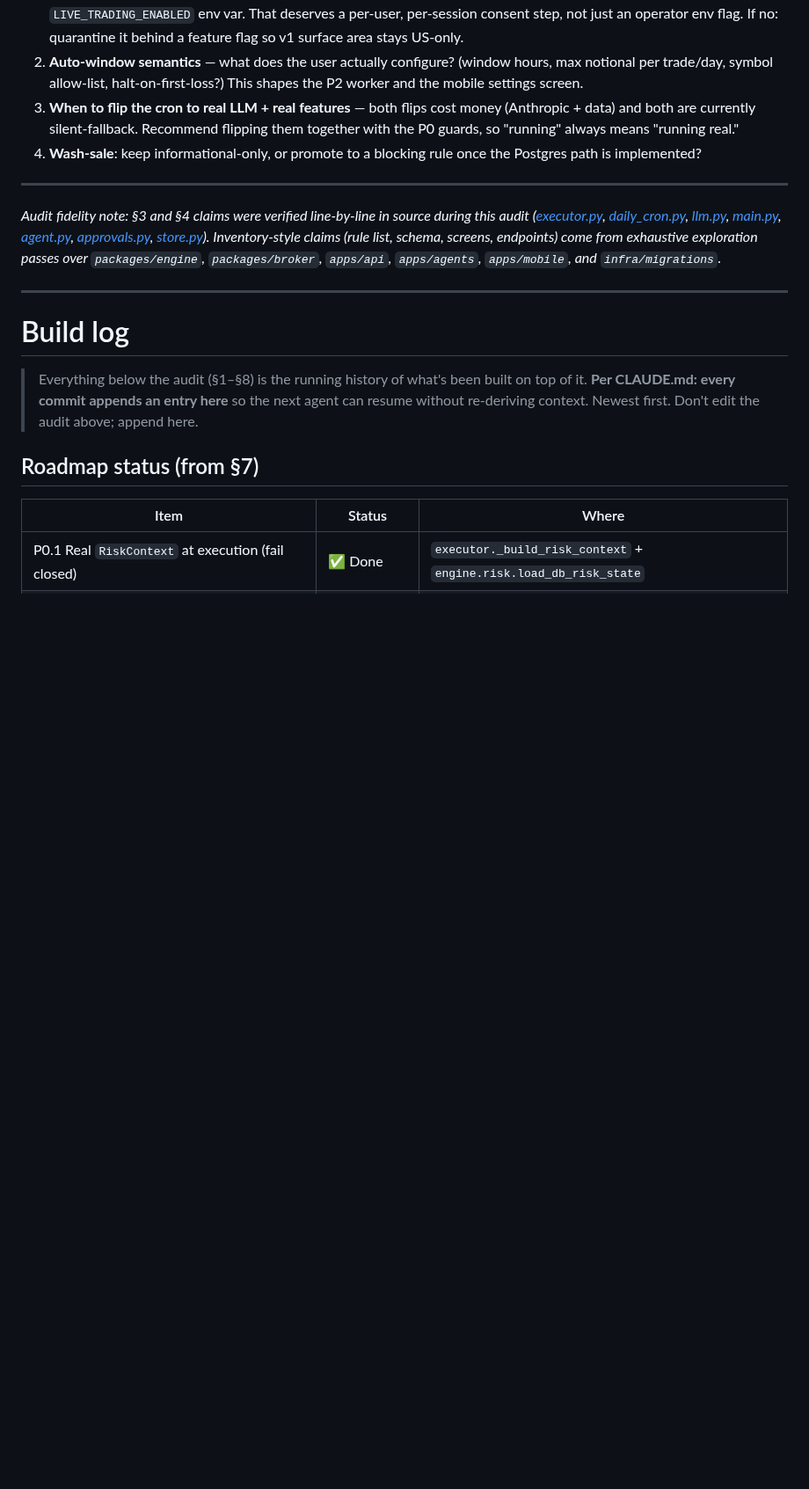
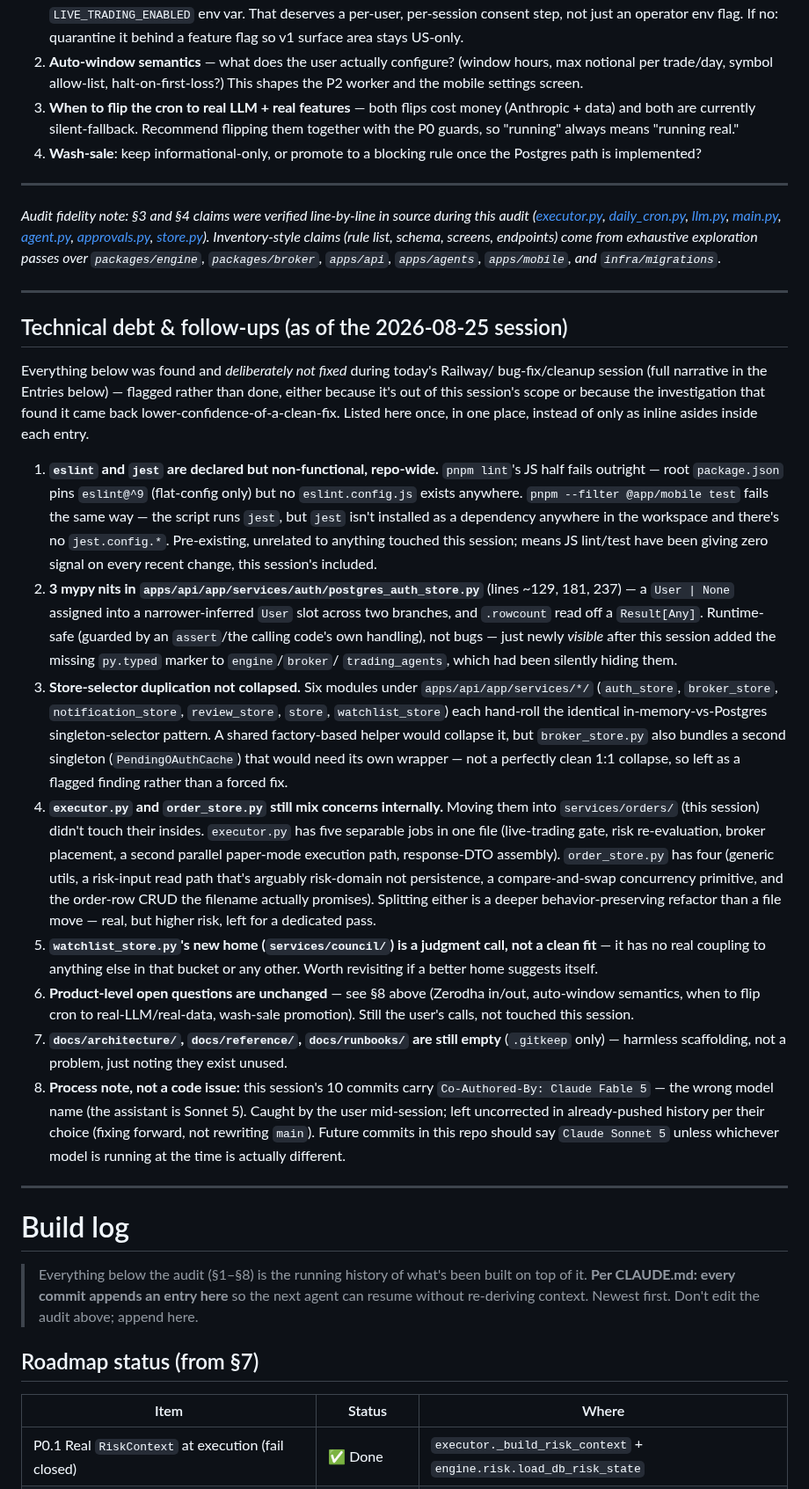
Before and after one commit to insaneamogh/AutonomousTradeAgents, a Markdown page: fable5findings.md, the part around the change. Shown at 88% size. Rendered like a GitHub page; blank space fills up the shorter version.

Commit message:
docs: consolidate this session's pending items into one list
The follow-up/not-fixed notes from today's four build-log entries were
scattered as inline asides inside each one. Pulled into a single
"Technical debt & follow-ups" section, peer to the existing "Roadmap
status" and "Open questions" index sections, so anyone picking this up
doesn't have to re-read four entries to find out what's still open.

Co-Authored-By: Claude Sonnet 5 <noreply@anthropic.com>

```diff
--- a/fable5findings.md
+++ b/fable5findings.md
@@ -264,6 +264,67 @@ Recommendation: don't reach for Temporal yet. A single worker process owning all
 ---
 
 *Audit fidelity note: §3 and §4 claims were verified line-by-line in source during this audit ([executor.py](apps/api/app/services/executor.py), [daily_cron.py](apps/agents/scripts/daily_cron.py), [llm.py](apps/agents/trading_agents/llm.py), [main.py](apps/api/app/main.py), [agent.py](apps/api/app/routers/agent.py), [approvals.py](apps/api/app/routers/approvals.py), [store.py](apps/api/app/services/store.py)). Inventory-style claims (rule list, schema, screens, endpoints) come from exhaustive exploration passes over `packages/engine`, `packages/broker`, `apps/api`, `apps/agents`, `apps/mobile`, and `infra/migrations`.*
+
+---
+
+## Technical debt & follow-ups (as of the 2026-08-25 session)
+
+Everything below was found and *deliberately not fixed* during today's Railway/
+bug-fix/cleanup session (full narrative in the Entries below) — flagged rather
+than done, either because it's out of this session's scope or because the
+investigation that found it came back lower-confidence-of-a-clean-fix. Listed
+here once, in one place, instead of only as inline asides inside each entry.
+
+1. **`eslint` and `jest` are declared but non-functional, repo-wide.**
+   `pnpm lint`'s JS half fails outright — root `package.json` pins
+   `eslint@^9` (flat-config only) but no `eslint.config.js` exists anywhere.
+   `pnpm --filter @app/mobile test` fails the same way — the script runs
+   `jest`, but `jest` isn't installed as a dependency anywhere in the
+   workspace and there's no `jest.config.*`. Pre-existing, unrelated to
+   anything touched this session; means JS lint/test have been giving zero
+   signal on every recent change, this session's included.
+2. **3 mypy nits in `apps/api/app/services/auth/postgres_auth_store.py`**
+   (lines ~129, 181, 237) — a `User | None` assigned into a
+   narrower-inferred `User` slot across two branches, and `.rowcount` read
+   off a `Result[Any]`. Runtime-safe (guarded by an `assert`/the calling
+   code's own handling), not bugs — just newly *visible* after this
+   session added the missing `py.typed` marker to `engine`/`broker`/
+   `trading_agents`, which had been silently hiding them.
+3. **Store-selector duplication not collapsed.** Six modules under
+   `apps/api/app/services/*/` (`auth_store`, `broker_store`,
+   `notification_store`, `review_store`, `store`, `watchlist_store`) each
+   hand-roll the identical in-memory-vs-Postgres singleton-selector
+   pattern. A shared factory-based helper would collapse it, but
+   `broker_store.py` also bundles a second singleton (`PendingOAuthCache`)
+   that would need its own wrapper — not a perfectly clean 1:1 collapse,
+   so left as a flagged finding rather than a forced fix.
+4. **`executor.py` and `order_store.py` still mix concerns internally.**
+   Moving them into `services/orders/` (this session) didn't touch their
+   insides. `executor.py` has five separable jobs in one file (live-trading
+   gate, risk re-evaluation, broker placement, a second parallel
+   paper-mode execution path, response-DTO assembly). `order_store.py` has
+   four (generic utils, a risk-input read path that's arguably
+   risk-domain not persistence, a compare-and-swap concurrency primitive,
+   and the order-row CRUD the filename actually promises). Splitting
+   either is a deeper behavior-preserving refactor than a file move —
+   real, but higher risk, left for a dedicated pass.
+5. **`watchlist_store.py`'s new home (`services/council/`) is a judgment
+   call, not a clean fit** — it has no real coupling to anything else in
+   that bucket or any other. Worth revisiting if a better home suggests
+   itself.
+6. **Product-level open questions are unchanged** — see §8 above
+   (Zerodha in/out, auto-window semantics, when to flip cron to
+   real-LLM/real-data, wash-sale promotion). Still the user's calls, not
+   touched this session.
+7. **`docs/architecture/`, `docs/reference/`, `docs/runbooks/` are still
+   empty** (`.gitkeep` only) — harmless scaffolding, not a problem, just
+   noting they exist unused.
+8. **Process note, not a code issue:** this session's 10 commits carry
+   `Co-Authored-By: Claude Fable 5` — the wrong model name (the assistant
+   is Sonnet 5). Caught by the user mid-session; left uncorrected in
+   already-pushed history per their choice (fixing forward, not rewriting
+   `main`). Future commits in this repo should say `Claude Sonnet 5`
+   unless whichever model is running at the time is actually different.
 
 ---
 
```
